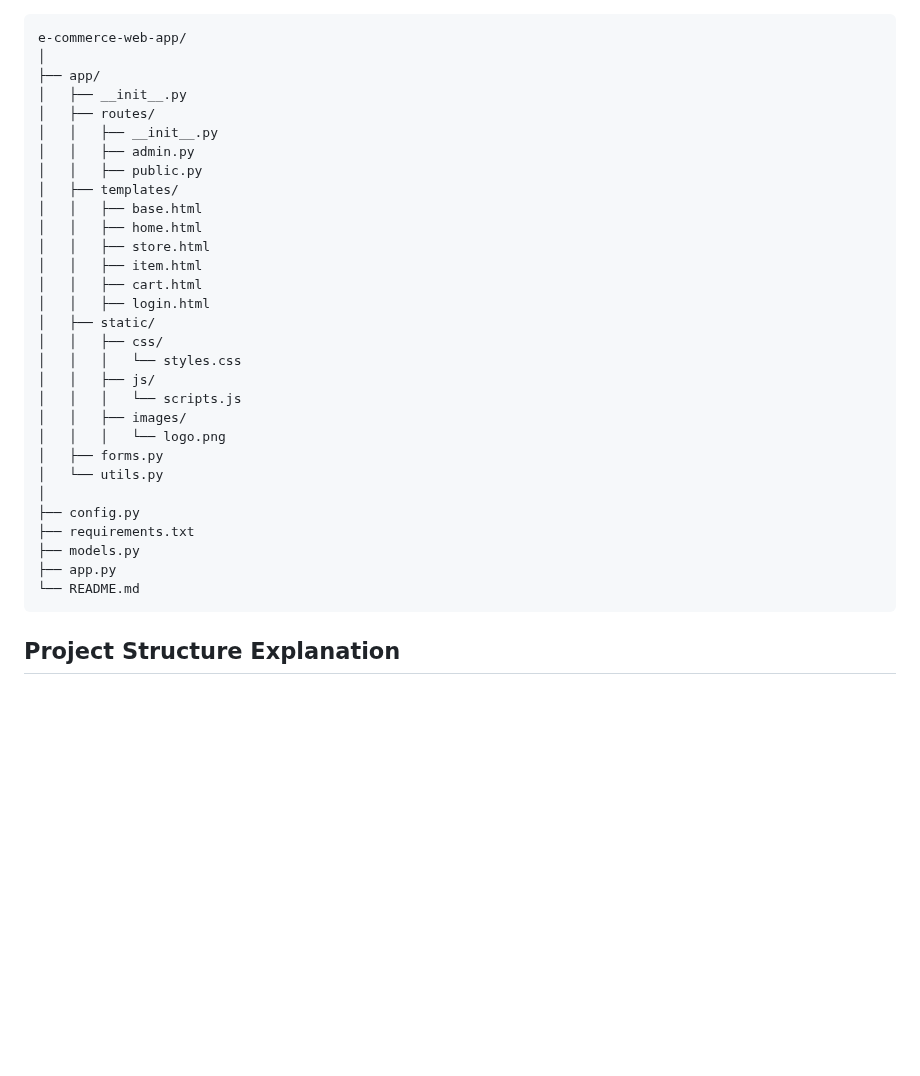
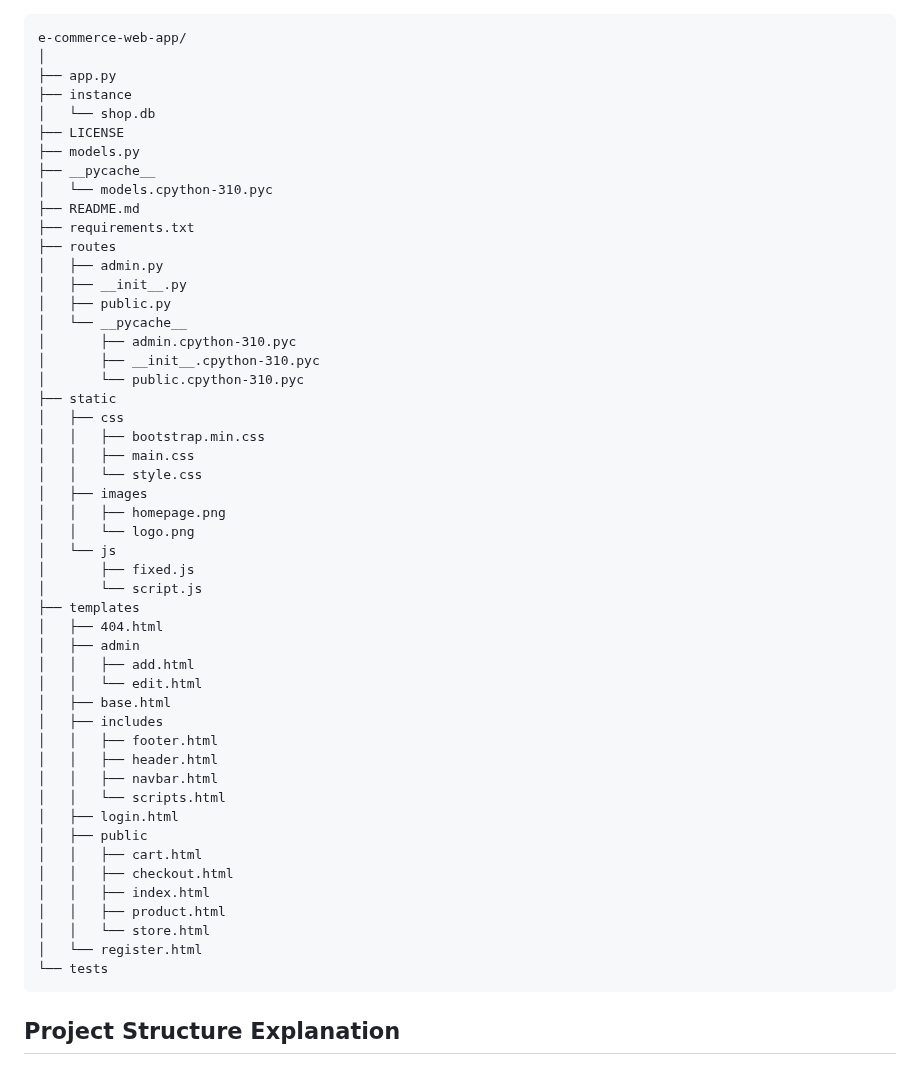
Before and after one commit to Mdue17/ecom-site, a Markdown page: README.md, the part around the change. Drawn GitHub-style; blank space fills up the shorter version.

Commit message:
update README.md - layout tree structure

````diff
--- a/README.md
+++ b/README.md
@@ -1,34 +1,54 @@
 ```plaintext
 e-commerce-web-app/
 │
-├── app/
+├── app.py
+├── instance
+│   └── shop.db
+├── LICENSE
+├── models.py
+├── __pycache__
+│   └── models.cpython-310.pyc
+├── README.md
+├── requirements.txt
+├── routes
+│   ├── admin.py
 │   ├── __init__.py
-│   ├── routes/
-│   │   ├── __init__.py
-│   │   ├── admin.py
-│   │   ├── public.py
-│   ├── templates/
-│   │   ├── base.html
-│   │   ├── home.html
-│   │   ├── store.html
-│   │   ├── item.html
+│   ├── public.py
+│   └── __pycache__
+│       ├── admin.cpython-310.pyc
+│       ├── __init__.cpython-310.pyc
+│       └── public.cpython-310.pyc
+├── static
+│   ├── css
+│   │   ├── bootstrap.min.css
+│   │   ├── main.css
+│   │   └── style.css
+│   ├── images
+│   │   ├── homepage.png
+│   │   └── logo.png
+│   └── js
+│       ├── fixed.js
+│       └── script.js
+├── templates
+│   ├── 404.html
+│   ├── admin
+│   │   ├── add.html
+│   │   └── edit.html
+│   ├── base.html
+│   ├── includes
+│   │   ├── footer.html
+│   │   ├── header.html
+│   │   ├── navbar.html
+│   │   └── scripts.html
+│   ├── login.html
+│   ├── public
 │   │   ├── cart.html
-│   │   ├── login.html
-│   ├── static/
-│   │   ├── css/
-│   │   │   └── styles.css
-│   │   ├── js/
-│   │   │   └── scripts.js
-│   │   ├── images/
-│   │   │   └── logo.png
-│   ├── forms.py
-│   └── utils.py
-│
-├── config.py
-├── requirements.txt
-├── models.py
-├── app.py
-└── README.md
+│   │   ├── checkout.html
+│   │   ├── index.html
+│   │   ├── product.html
+│   │   └── store.html
+│   └── register.html
+└── tests
 ```
 
 ## Project Structure Explanation
````
